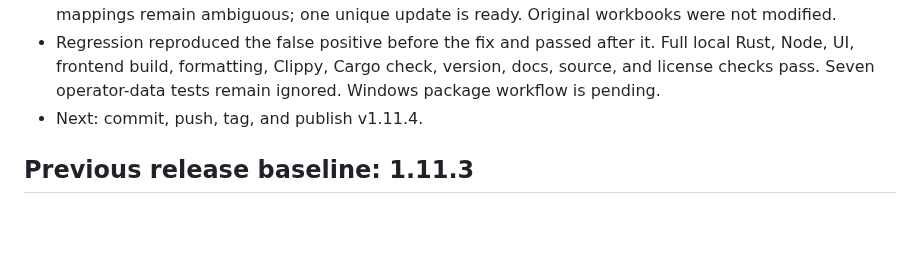
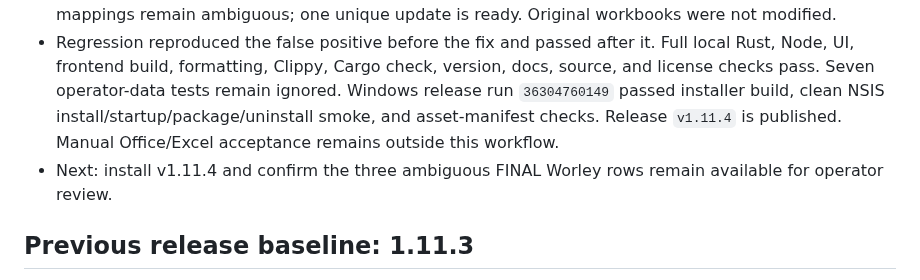
Before and after one commit to mahammadosmanov/docflow, a Markdown page: .rps/STATE.md, the part around the change. Rendered like a GitHub page; blank space fills up the shorter version.

```diff
--- a/.rps/STATE.md
+++ b/.rps/STATE.md
@@ -24,8 +24,12 @@ Updated: 2026-09-27
 - Regression reproduced the false positive before the fix and passed after it.
   Full local Rust, Node, UI, frontend build, formatting, Clippy, Cargo check,
   version, docs, source, and license checks pass. Seven operator-data tests
-  remain ignored. Windows package workflow is pending.
-- Next: commit, push, tag, and publish v1.11.4.
+  remain ignored. Windows release run `36304760149` passed installer build,
+  clean NSIS install/startup/package/uninstall smoke, and asset-manifest checks.
+  Release `v1.11.4` is published. Manual Office/Excel acceptance remains
+  outside this workflow.
+- Next: install v1.11.4 and confirm the three ambiguous FINAL Worley rows remain
+  available for operator review.
 
 ## Previous release baseline: 1.11.3
 
```
Also changed, not shown: docs/VERIFICATION.md (+8 -2 lines).
